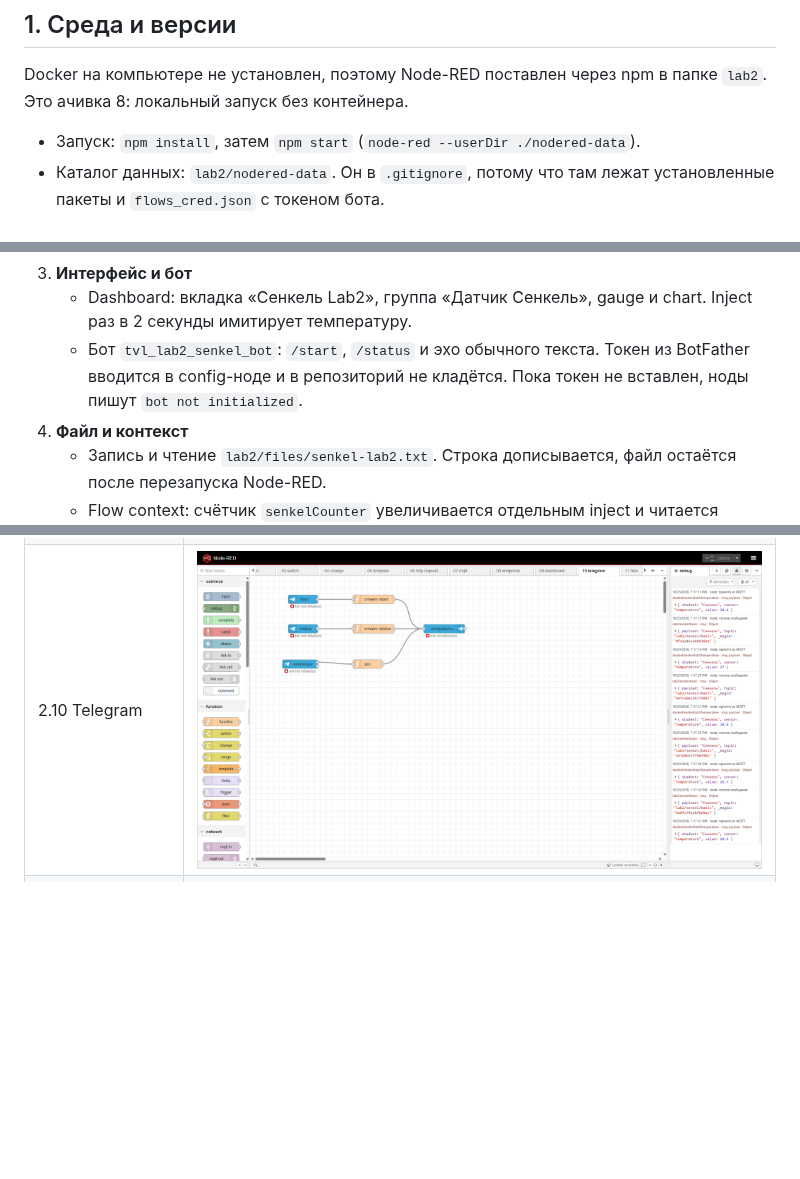
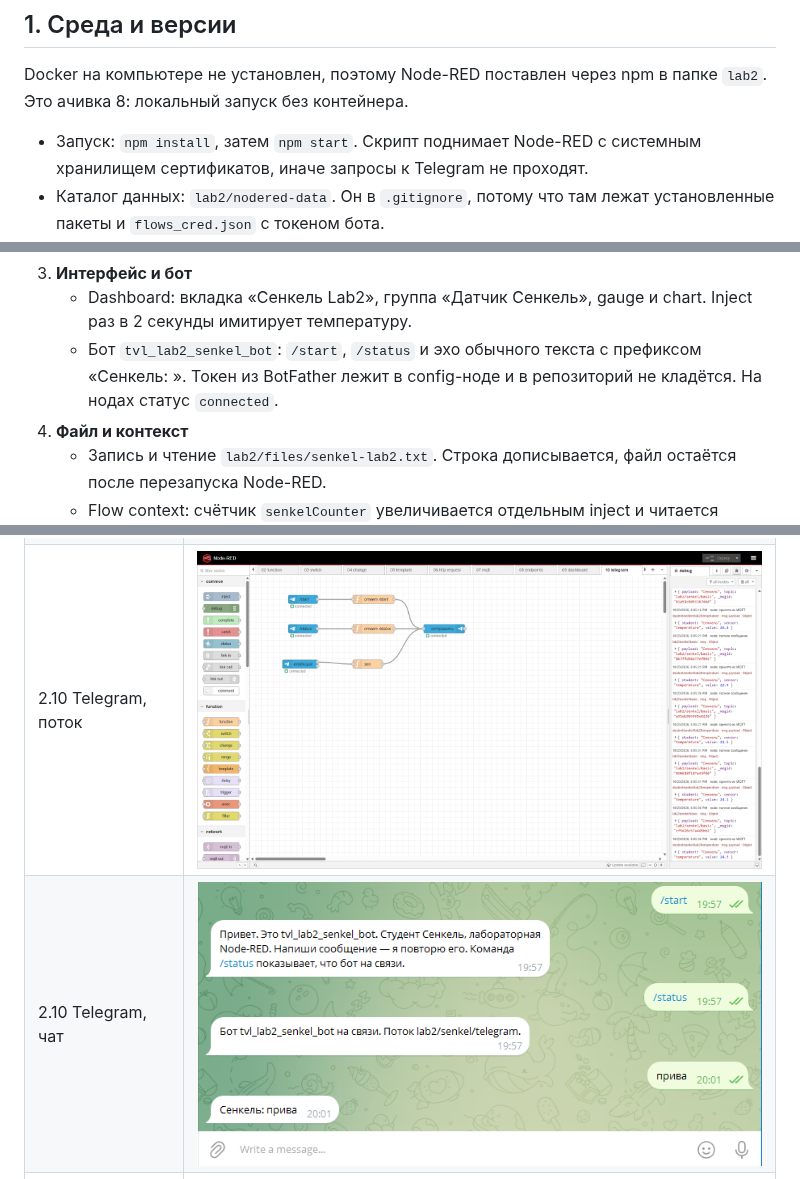
Before and after one commit to senkelyv24-create/visual-programming-labs-Senkel, a Markdown page: lab2/docs/report.md, 3 parts joined by grey strips. GitHub-like rendering; pictures changed too: lab2/screenshots/10-telegram-chat.png (added), lab2/screenshots/10-telegram.png; blank space fills up the shorter version.

Commit message:
Show the connected Telegram bot in the lab 2 report.
npm start uses the system certificate store so Node-RED can reach Telegram.

```diff
--- a/lab2/docs/report.md
+++ b/lab2/docs/report.md
@@ -6,7 +6,7 @@
 
 Docker на компьютере не установлен, поэтому Node-RED поставлен через npm в папке `lab2`. Это ачивка 8: локальный запуск без контейнера.
 
-- Запуск: `npm install`, затем `npm start` (`node-red --userDir ./nodered-data`).
+- Запуск: `npm install`, затем `npm start`. Скрипт поднимает Node-RED с системным хранилищем сертификатов, иначе запросы к Telegram не проходят.
 - Каталог данных: `lab2/nodered-data`. Он в `.gitignore`, потому что там лежат установленные пакеты и `flows_cred.json` с токеном бота.
 - Редактор: http://localhost:1880 , панель: http://localhost:1880/ui .
 - **Node.js:** v22.20.0
@@ -33,7 +33,7 @@ Docker на компьютере не установлен, поэтому Node-
    - Свои GET: `/api/text`, `/api/info`, `/api/items/:id` с query `status`. Коды 200, 400 и 404. Описание — в [api.md](api.md).
 3. **Интерфейс и бот**
    - Dashboard: вкладка «Сенкель Lab2», группа «Датчик Сенкель», gauge и chart. Inject раз в 2 секунды имитирует температуру.
-   - Бот `tvl_lab2_senkel_bot`: `/start`, `/status` и эхо обычного текста. Токен из BotFather вводится в config-ноде и в репозиторий не кладётся. Пока токен не вставлен, ноды пишут `bot not initialized`.
+   - Бот `tvl_lab2_senkel_bot`: `/start`, `/status` и эхо обычного текста с префиксом «Сенкель: ». Токен из BotFather лежит в config-ноде и в репозиторий не кладётся. На нодах статус `connected`.
 4. **Файл и контекст**
    - Запись и чтение `lab2/files/senkel-lab2.txt`. Строка дописывается, файл остаётся после перезапуска Node-RED.
    - Flow context: счётчик `senkelCounter` увеличивается отдельным inject и читается другим. Значение живёт между сообщениями.
@@ -75,7 +75,8 @@ Docker на компьютере не установлен, поэтому Node-
 | 2.8 GET /api/items/1 | ![08-3](../screenshots/08-endpoints_3.png) |
 | 2.8 Ошибка 400 / 404 | ![08-4](../screenshots/08-endpoints_4.png) |
 | 2.9 Dashboard | ![09](../screenshots/09-dashboard.png) |
-| 2.10 Telegram | ![10](../screenshots/10-telegram.png) |
+| 2.10 Telegram, поток | ![10](../screenshots/10-telegram.png) |
+| 2.10 Telegram, чат | ![10-чат](../screenshots/10-telegram-chat.png) |
 | 2.11 Файл | ![11](../screenshots/11-files.png) |
 | 2.12 Flow context | ![12](../screenshots/12-context.png) |
 
```
Also changed, not shown: 1 other file.
